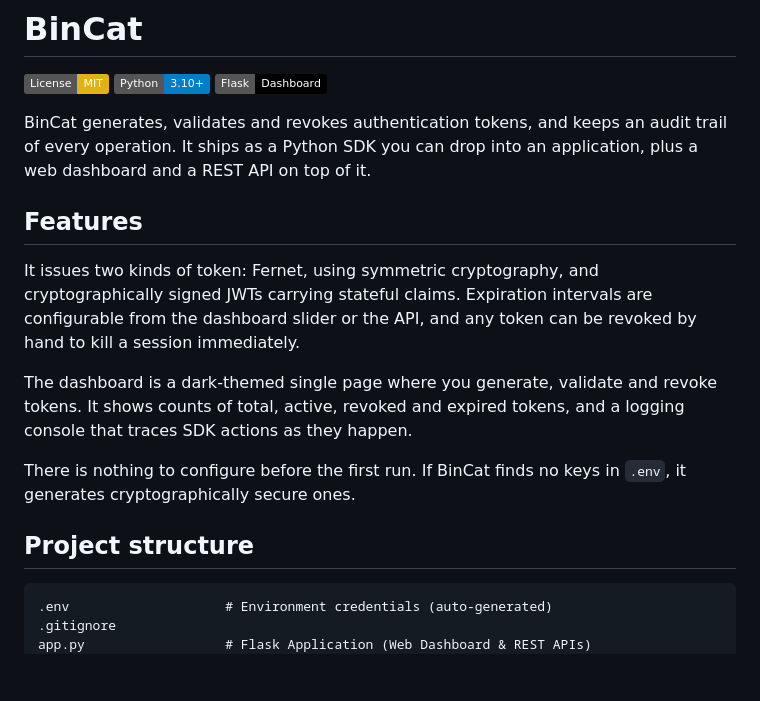
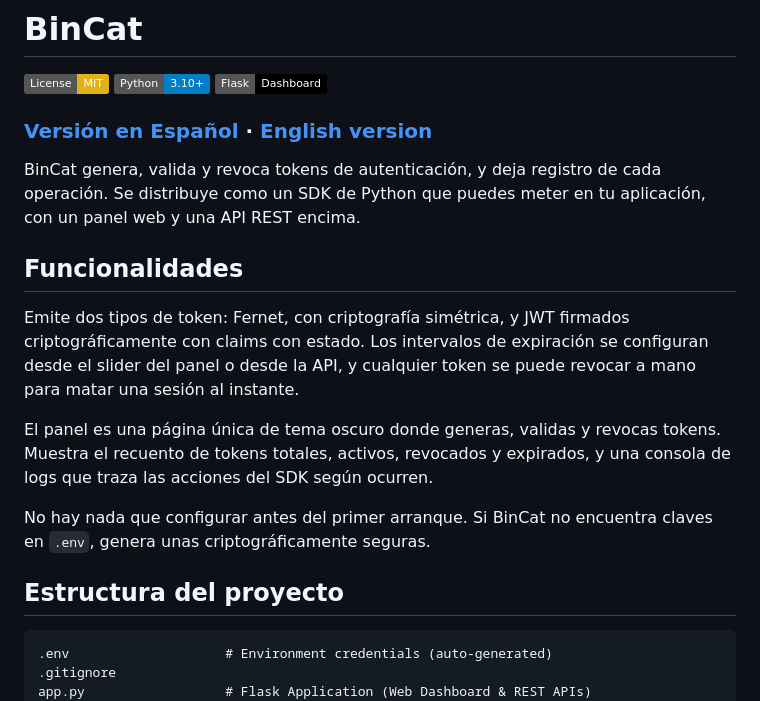
Before and after one commit to eduolihez/BinCat, a Markdown page: README.md, the part around one of its changes. Drawn GitHub-style; badges without logos; blank space fills up the shorter version.

````diff
--- a/README.md
+++ b/README.md
@@ -4,25 +4,27 @@
 [![Python 3.10+](https://img.shields.io/badge/Python-3.10%2B-blue.svg)](https://www.python.org/)
 [![Flask](https://img.shields.io/badge/Flask-Dashboard-000000.svg?logo=flask&logoColor=white)](https://flask.palletsprojects.com/)
 
-BinCat generates, validates and revokes authentication tokens, and keeps an
-audit trail of every operation. It ships as a Python SDK you can drop into an
-application, plus a web dashboard and a REST API on top of it.
+### **[Versión en Español](README.md)** · [English version](README.en.md)
 
-## Features
+BinCat genera, valida y revoca tokens de autenticación, y deja registro de cada
+operación. Se distribuye como un SDK de Python que puedes meter en tu
+aplicación, con un panel web y una API REST encima.
 
-It issues two kinds of token: Fernet, using symmetric cryptography, and
-cryptographically signed JWTs carrying stateful claims. Expiration intervals
-are configurable from the dashboard slider or the API, and any token can be
-revoked by hand to kill a session immediately.
+## Funcionalidades
 
-The dashboard is a dark-themed single page where you generate, validate and
-revoke tokens. It shows counts of total, active, revoked and expired tokens,
-and a logging console that traces SDK actions as they happen.
+Emite dos tipos de token: Fernet, con criptografía simétrica, y JWT firmados
+criptográficamente con claims con estado. Los intervalos de expiración se
+configuran desde el slider del panel o desde la API, y cualquier token se puede
+revocar a mano para matar una sesión al instante.
 
-There is nothing to configure before the first run. If BinCat finds no keys in
-`.env`, it generates cryptographically secure ones.
+El panel es una página única de tema oscuro donde generas, validas y revocas
+tokens. Muestra el recuento de tokens totales, activos, revocados y expirados, y
+una consola de logs que traza las acciones del SDK según ocurren.
 
-## Project structure
+No hay nada que configurar antes del primer arranque. Si BinCat no encuentra
+claves en `.env`, genera unas criptográficamente seguras.
+
+## Estructura del proyecto
 
 ```
 .env                    # Environment credentials (auto-generated)
````
Also changed, not shown: other parts of README.md (+29 -29 lines).
